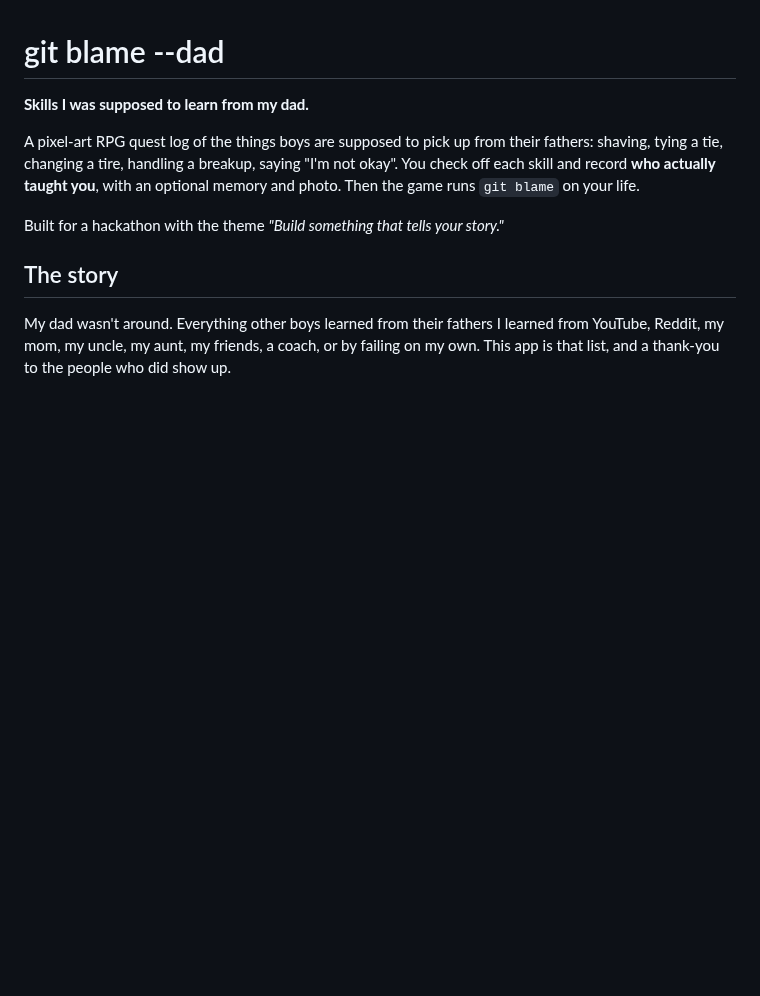
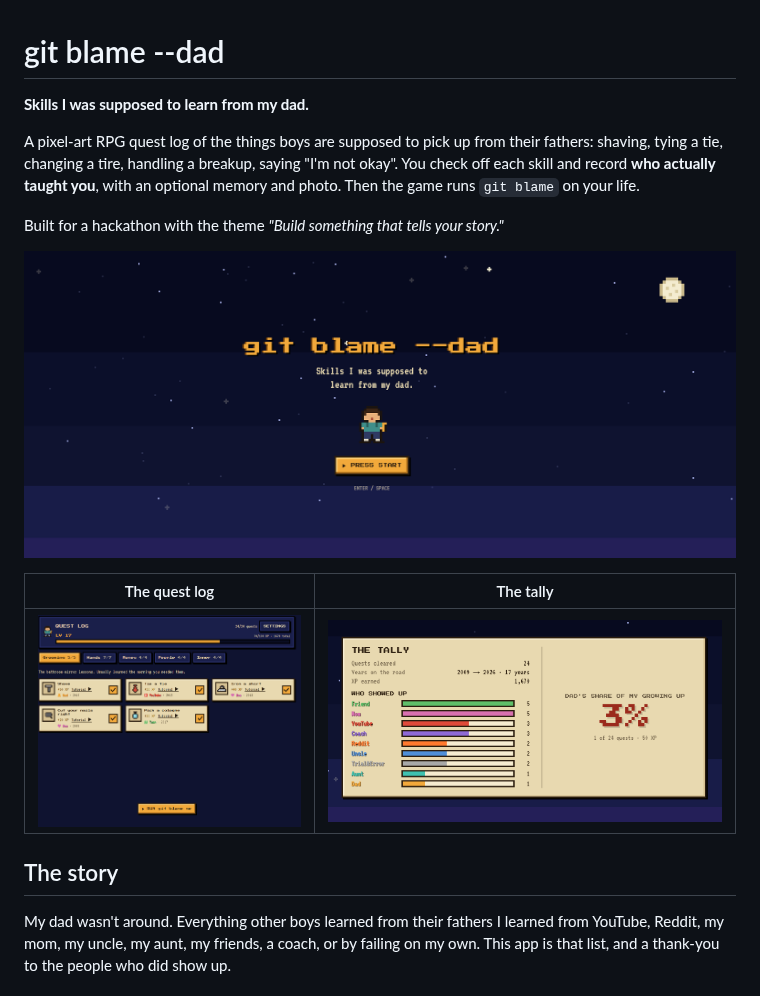
Before and after one commit to haidangve/git-blame-dad, a Markdown page: README.md, the part around the change. Drawn GitHub-style; pictures changed too: docs/screenshots/quest-log.png (added), docs/screenshots/tally.png (added), docs/screenshots/title.png (added); blank space fills up the shorter version.

Commit message:
docs: add title, quest log and tally screenshots to README
Co-Authored-By: Claude Opus 5.5 <noreply@anthropic.com>

```diff
--- a/README.md
+++ b/README.md
@@ -5,6 +5,12 @@
 A pixel-art RPG quest log of the things boys are supposed to pick up from their fathers: shaving, tying a tie, changing a tire, handling a breakup, saying "I'm not okay". You check off each skill and record **who actually taught you**, with an optional memory and photo. Then the game runs `git blame` on your life.
 
 Built for a hackathon with the theme *"Build something that tells your story."*
+
+![Title screen: git blame --dad, a pixel kid with a backpack under a night sky](docs/screenshots/title.png)
+
+| The quest log | The tally |
+|---|---|
+| ![Quest log at level 17 with every Grooming quest checked and who taught each one](docs/screenshots/quest-log.png) | ![The tally: a bar for each teacher who showed up, and Dad's share of growing up](docs/screenshots/tally.png) |
 
 ## The story
 
```
